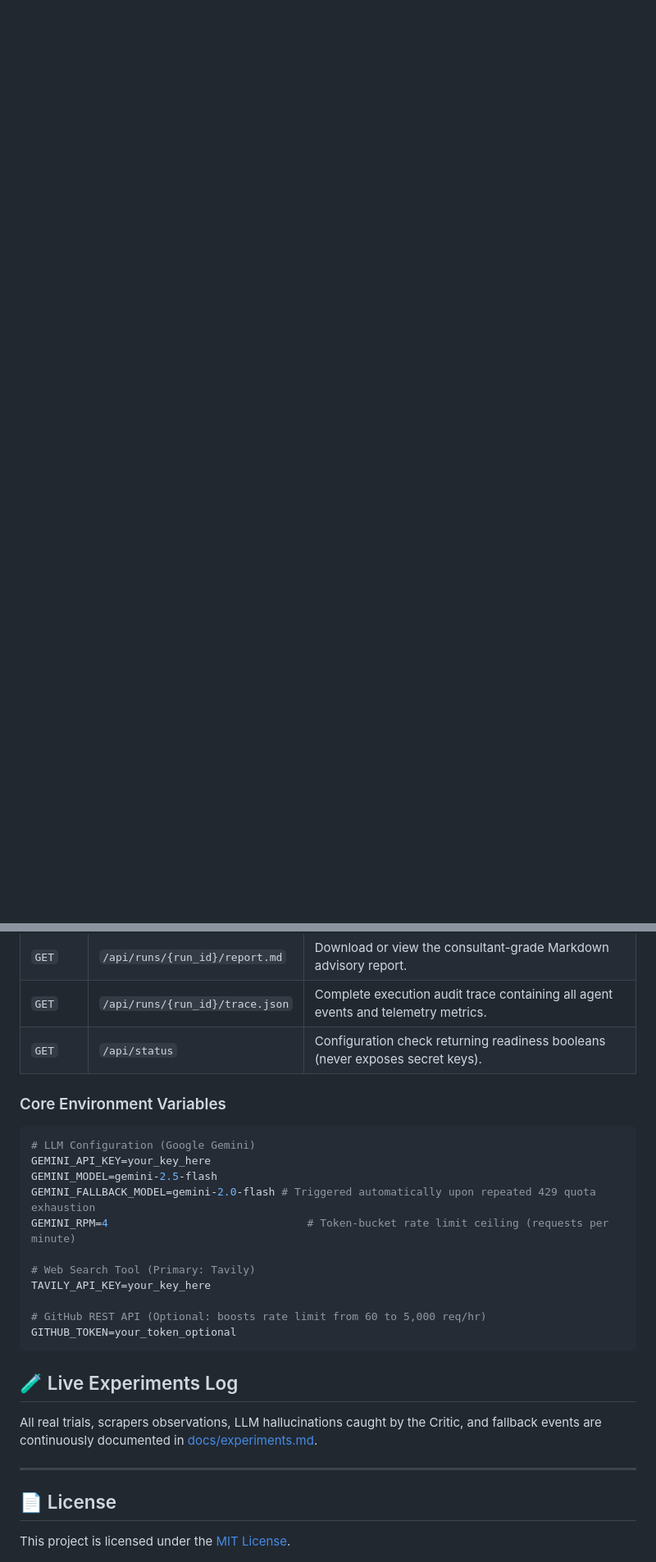
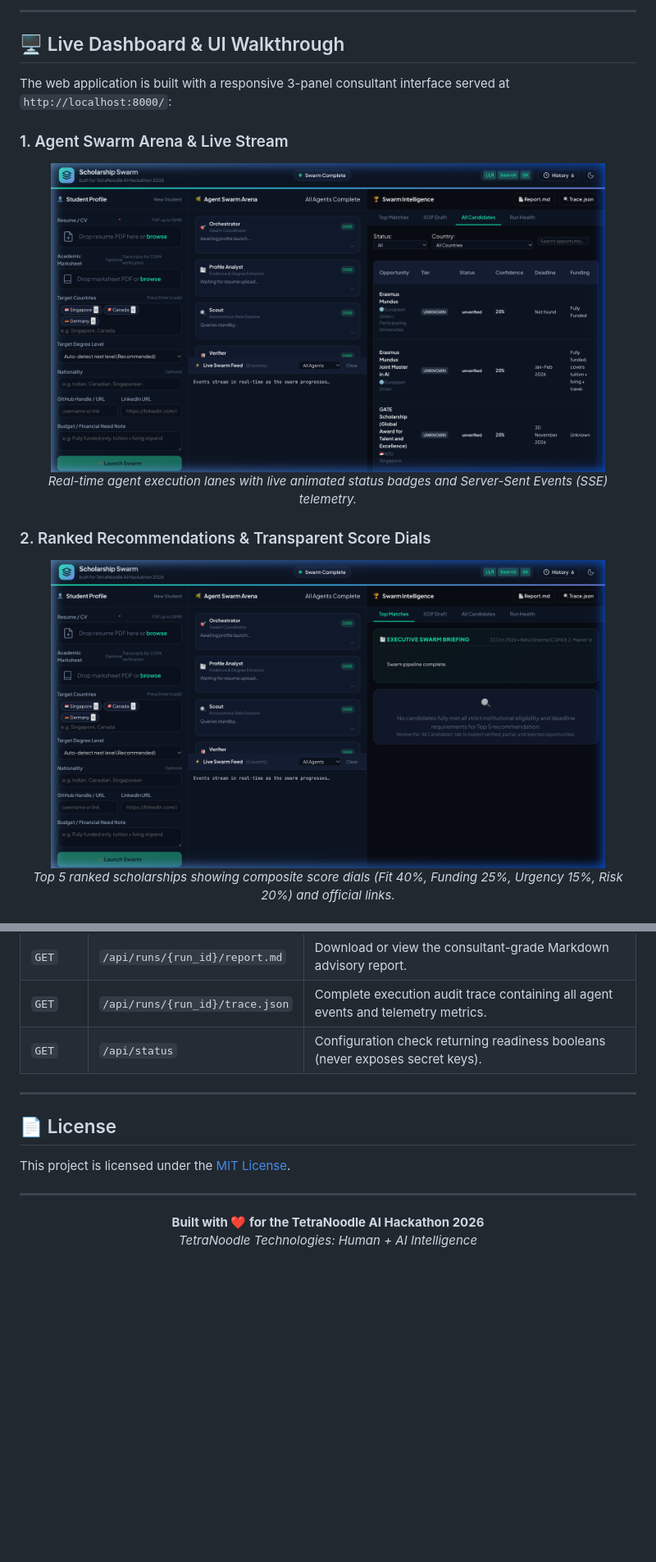
Before and after one commit to md-z-ishan/tetranoodle-ai-scholarship-finder, a Markdown page: README.md, 2 parts joined by grey strips. Shown at 82% size. Rendered like a GitHub page; pictures changed too: docs/assets/dashboard_overview.png (added), docs/assets/top_matches.png (added); blank space fills up the shorter version.

````diff
--- a/README.md
+++ b/README.md
@@ -17,0 +59,18 @@ Unlike conversational wrappers or static scrapers:
+---
+
+## 🖥️ Live Dashboard & UI Walkthrough
+
+The web application is built with a responsive 3-panel consultant interface served at `http://localhost:8000/`:
+
+### 1. Agent Swarm Arena & Live Stream
+<div align="center">
+  <img src="docs/assets/dashboard_overview.png" alt="Agent Swarm Arena" width="90%" style="border-radius: 8px;" />
+  <p><em>Real-time agent execution lanes with live animated status badges and Server-Sent Events (SSE) telemetry.</em></p>
+</div>
+
+### 2. Ranked Recommendations & Transparent Score Dials
+<div align="center">
+  <img src="docs/assets/top_matches.png" alt="Top Matches Tab" width="90%" style="border-radius: 8px;" />
+  <p><em>Top 5 ranked scholarships showing composite score dials (Fit 40%, Funding 25%, Urgency 15%, Risk 20%) and official links.</em></p>
+</div>
+
@@ -134,27 +227,14 @@ The frontend is a single-page application served directly by FastAPI at `/`:
 | `GET` | `/api/runs/{run_id}/trace.json` | Complete execution audit trace containing all agent events and telemetry metrics. |
 | `GET` | `/api/status` | Configuration check returning readiness booleans (never exposes secret keys). |
 
-### Core Environment Variables
-
-```bash
-# LLM Configuration (Google Gemini)
-GEMINI_API_KEY=your_key_here
-GEMINI_MODEL=gemini-2.5-flash
-GEMINI_FALLBACK_MODEL=gemini-2.0-flash # Triggered automatically upon repeated 429 quota exhaustion
-GEMINI_RPM=4                               # Token-bucket rate limit ceiling (requests per minute)
-
-# Web Search Tool (Primary: Tavily)
-TAVILY_API_KEY=your_key_here
-
-# GitHub REST API (Optional: boosts rate limit from 60 to 5,000 req/hr)
-GITHUB_TOKEN=your_token_optional
-```
-
-## 🧪 Live Experiments Log
-
-All real trials, scrapers observations, LLM hallucinations caught by the Critic, and fallback events are continuously documented in [docs/experiments.md](docs/experiments.md).
-
 ---
 
 ## 📄 License
 This project is licensed under the [MIT License](LICENSE).
+
+---
+
+<div align="center">
+  <b>Built with ❤️ for the TetraNoodle AI Hackathon 2026</b><br>
+  <i>TetraNoodle Technologies: Human + AI Intelligence</i>
+</div>
````
Also changed, not shown: other parts of README.md (+127 -52 lines), docs/assets/run_health.png (added), docs/assets/sop_draft.png (added), 1 other file.
